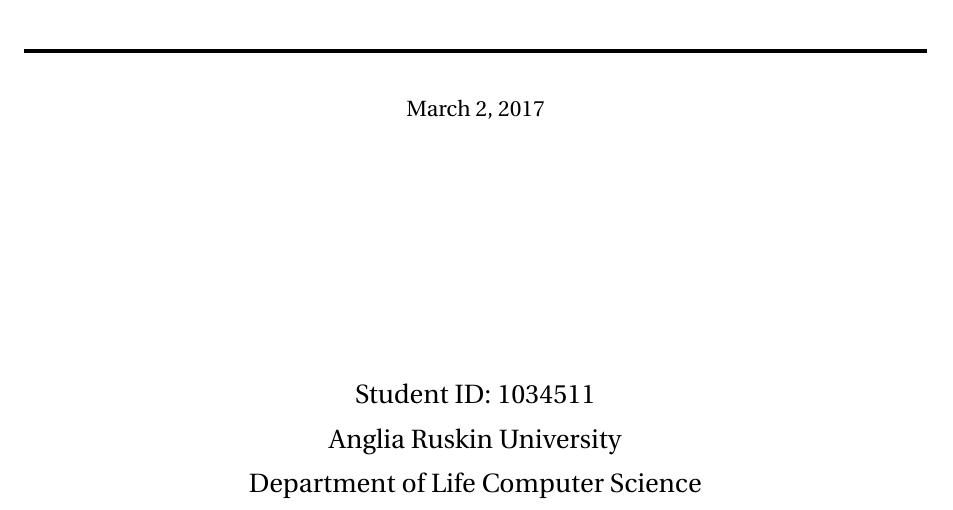
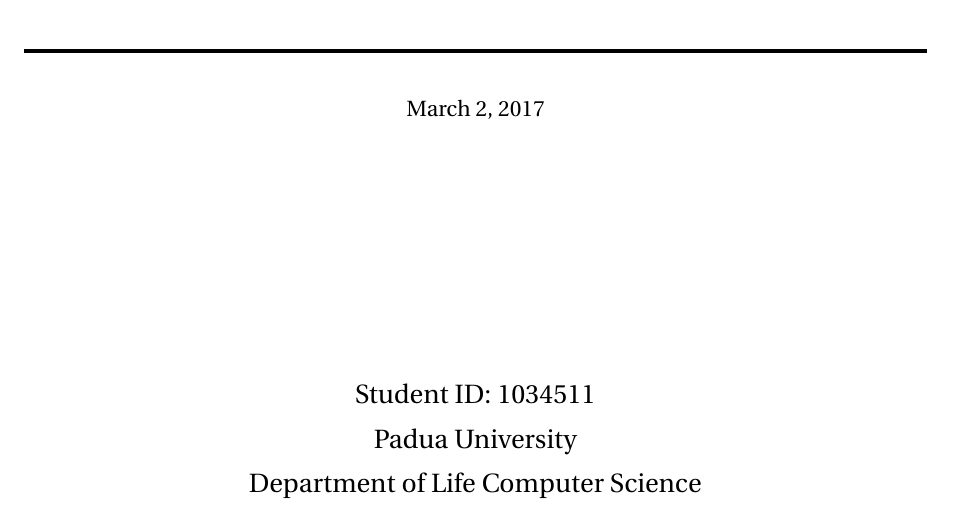
Before and after one commit to fedsch/prova3, a LaTeX document (document.tex): part of page 1 of 8, cut so that both start at the same text. Compiled offline with pdfLaTeX.

Commit message:
aggiunto Padua

```diff
--- a/document.tex
+++ b/document.tex
@@ -57,7 +57,7 @@
 
 \author{
 		Student ID: 1034511 \\
-		Anglia Ruskin University \\
+		Padua University \\
 		Department of Life Computer Science }
 
 \maketitle
```
